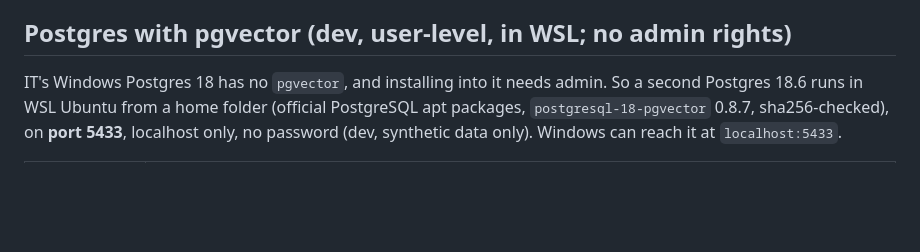
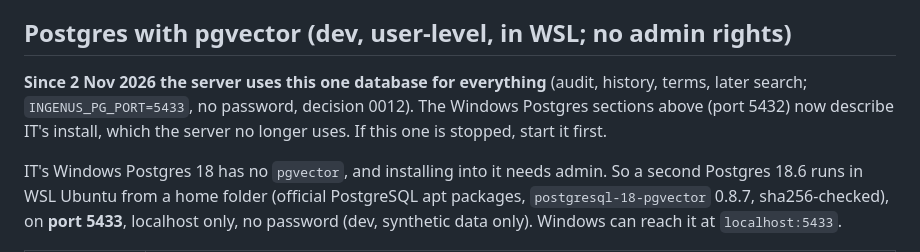
Before and after one commit to Sridhar-Vetrivel/POC, a Markdown page: MCP-Server/docs/cheatsheet.md, the part around the change. GitHub-like rendering; blank space fills up the shorter version.

Commit message:
ADR 0012: keyword search over stored passages; one Postgres database (WSL, pgvector)

```diff
--- a/MCP-Server/docs/cheatsheet.md
+++ b/MCP-Server/docs/cheatsheet.md
@@ -71,6 +71,8 @@ If the tables are not found, the server may use a schema other than `public` (`I
 
 ## Postgres with pgvector (dev, user-level, in WSL; no admin rights)
 
+**Since 2 Nov 2026 the server uses this one database for everything** (audit, history, terms, later search; `INGENUS_PG_PORT=5433`, no password, decision 0012). The Windows Postgres sections above (port 5432) now describe IT's install, which the server no longer uses. If this one is stopped, start it first.
+
 IT's Windows Postgres 18 has no `pgvector`, and installing into it needs admin. So a second Postgres 18.6 runs in WSL Ubuntu from a home folder (official PostgreSQL apt packages, `postgresql-18-pgvector` 0.8.7, sha256-checked), on **port 5433**, localhost only, no password (dev, synthetic data only). Windows can reach it at `localhost:5433`.
 
 | What | Command (PowerShell) |
```
Also changed, not shown: docs/decisions/0012-v1-keyword-search-over-stored-passages.md (added, +50 -0 lines).
